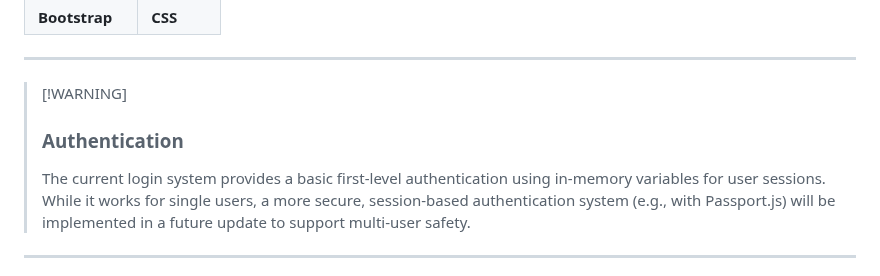
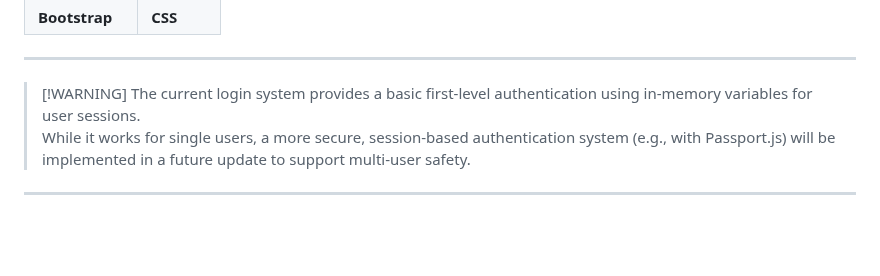
Before and after one commit to pouriavj/book-note, a Markdown page: README.md, the part around the change. GitHub-like rendering; blank space fills up the shorter version.

```diff
--- a/README.md
+++ b/README.md
@@ -55,7 +55,6 @@ It also includes **validation**, **error handling**, **success notifications**,
 ---
 
 > \[!WARNING\]
-> ### Authentication
 > The current login system provides a basic first-level authentication using in-memory variables for user sessions.
 > While it works for single users, a more secure, session-based authentication system (e.g., with Passport.js) will be implemented in a future update to support multi-user safety.
 
```
